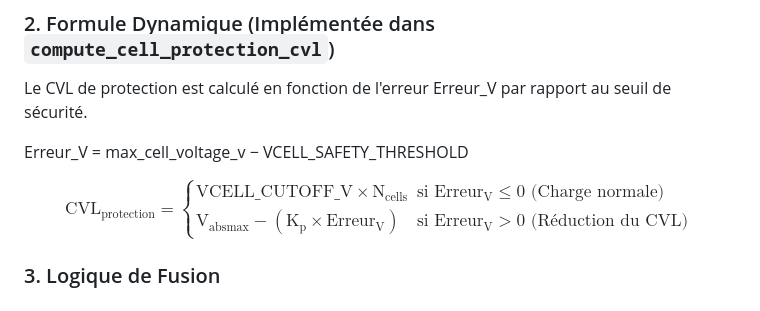
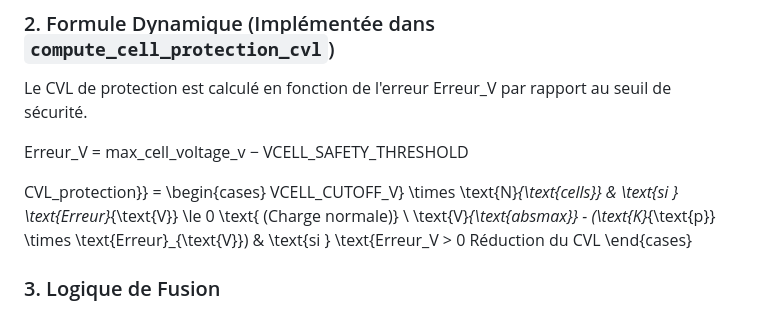
Before and after one commit to thieryfr/TinyBMS, a Markdown page: docs/cvl_logic/readme_cvl_logic.md, the part around the change. Drawn GitHub-style.

```diff
--- a/docs/cvl_logic/readme_cvl_logic.md
+++ b/docs/cvl_logic/readme_cvl_logic.md
@@ -49,7 +49,8 @@ Le CVL de protection est calculé en fonction de l'erreur Erreur_V par rapport a
 
 Erreur_V = max_cell_voltage_v − VCELL_SAFETY_THRESHOLD
 
-$$\text{CVL}_{\text{protection}} = \begin{cases} \text{VCELL\_CUTOFF\_V} \times \text{N}_{\text{cells}} & \text{si } \text{Erreur}_{\text{V}} \le 0 \text{ (Charge normale)} \\ \text{V}_{\text{absmax}} - (\text{K}_{\text{p}} \times \text{Erreur}_{\text{V}}) & \text{si } \text{Erreur}_{\text{V}} > 0 \text{ (Réduction du CVL)} \end{cases}$$
+CVL_protection}} = \begin{cases}
+VCELL\_CUTOFF\_V} \times \text{N}_{\text{cells}} & \text{si } \text{Erreur}_{\text{V}} \le 0 \text{ (Charge normale)} \\ \text{V}_{\text{absmax}} - (\text{K}_{\text{p}} \times \text{Erreur}_{\text{V}}) & \text{si } \text{Erreur_V > 0 Réduction du CVL \end{cases}
 
 ### 3. Logique de Fusion
 
```
